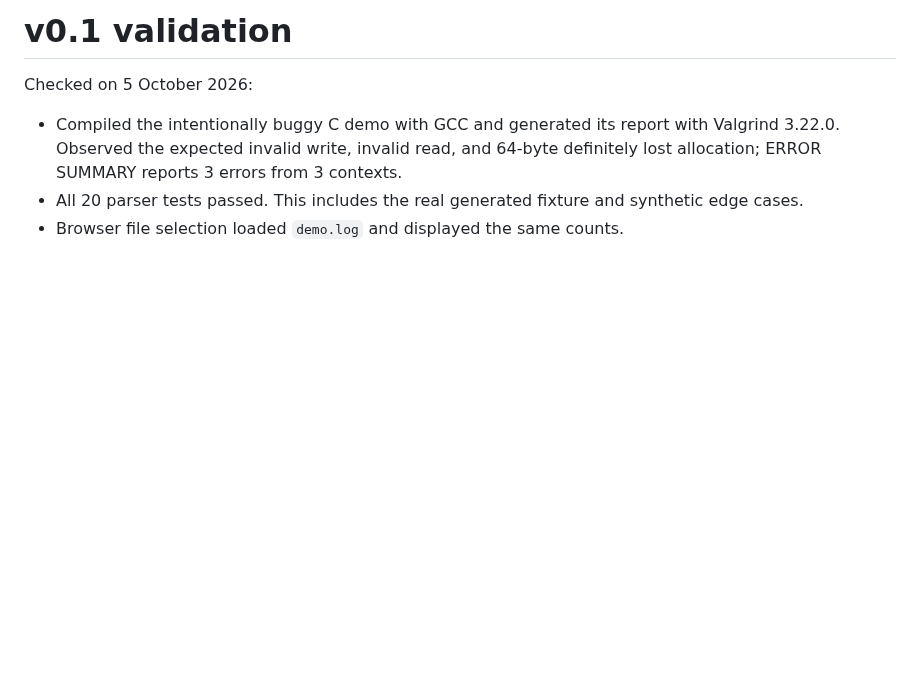
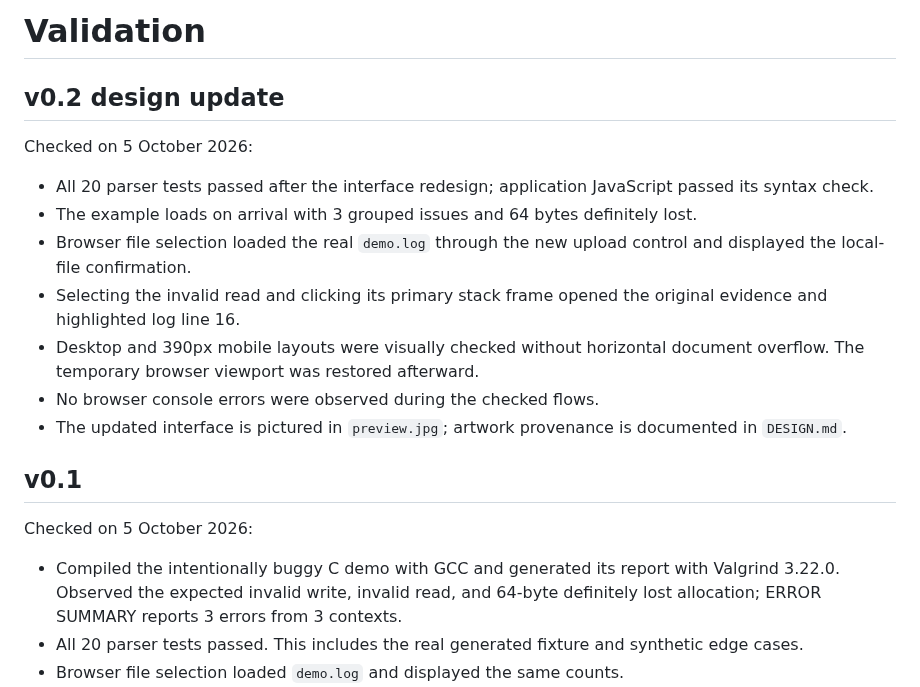
Before and after one commit to hamzabsst/leaklens, a Markdown page: docs/VALIDATION.md, the part around the change. Rendered like a GitHub page; blank space fills up the shorter version.

Commit message:
Redesign LeakLens with a sculptural charcoal interface

```diff
--- a/docs/VALIDATION.md
+++ b/docs/VALIDATION.md
@@ -1,4 +1,18 @@
-# v0.1 validation
+# Validation
+
+## v0.2 design update
+
+Checked on 5 October 2026:
+
+- All 20 parser tests passed after the interface redesign; application JavaScript passed its syntax check.
+- The example loads on arrival with 3 grouped issues and 64 bytes definitely lost.
+- Browser file selection loaded the real `demo.log` through the new upload control and displayed the local-file confirmation.
+- Selecting the invalid read and clicking its primary stack frame opened the original evidence and highlighted log line 16.
+- Desktop and 390px mobile layouts were visually checked without horizontal document overflow. The temporary browser viewport was restored afterward.
+- No browser console errors were observed during the checked flows.
+- The updated interface is pictured in `preview.jpg`; artwork provenance is documented in `DESIGN.md`.
+
+## v0.1
 
 Checked on 5 October 2026:
 
```
Also changed, not shown: README.md (+3 -2 lines), docs/DESIGN.md (added, +16 -0 lines), docs/WALKTHROUGH.md (+1 -1 lines), docs/preview.jpg, 5 other files.
